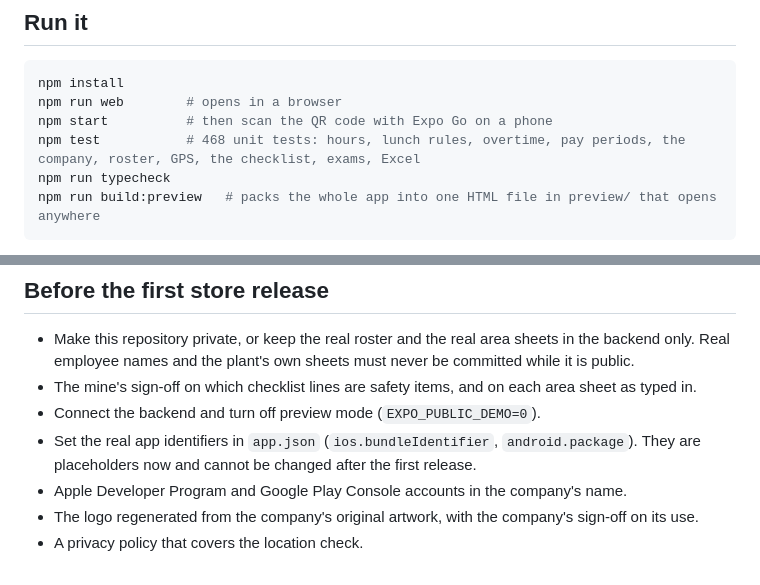
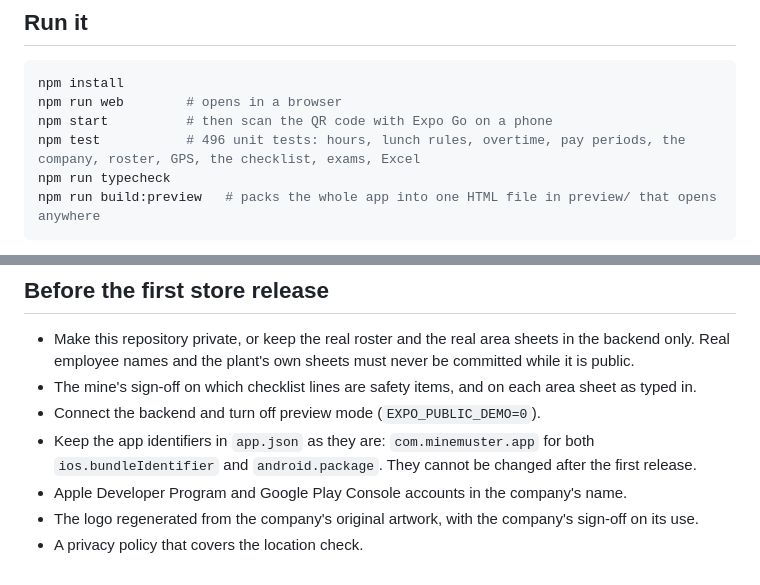
Before and after one commit to bIipn/US-Mine-Payroll-App, a Markdown page: README.md, 2 parts joined by grey strips. GitHub-like rendering.

````diff
--- a/README.md
+++ b/README.md
@@ -76,7 +76,7 @@ Going live for the whole crew needs the cloud backend first, so a supervisor's p
 npm install
 npm run web        # opens in a browser
 npm start          # then scan the QR code with Expo Go on a phone
-npm test           # 468 unit tests: hours, lunch rules, overtime, pay periods, the company, roster, GPS, the checklist, exams, Excel
+npm test           # 496 unit tests: hours, lunch rules, overtime, pay periods, the company, roster, GPS, the checklist, exams, Excel
 npm run typecheck
 npm run build:preview   # packs the whole app into one HTML file in preview/ that opens anywhere
 ```
@@ -300,7 +300,7 @@ Built with Expo (React Native) and TypeScript.
 - Make this repository private, or keep the real roster and the real area sheets in the backend only. Real employee names and the plant's own sheets must never be committed while it is public.
 - The mine's sign-off on which checklist lines are safety items, and on each area sheet as typed in.
 - Connect the backend and turn off preview mode (`EXPO_PUBLIC_DEMO=0`).
-- Set the real app identifiers in `app.json` (`ios.bundleIdentifier`, `android.package`). They are placeholders now and cannot be changed after the first release.
+- Keep the app identifiers in `app.json` as they are: `com.minemuster.app` for both `ios.bundleIdentifier` and `android.package`. They cannot be changed after the first release.
 - Apple Developer Program and Google Play Console accounts in the company's name.
 - The logo regenerated from the company's original artwork, with the company's sign-off on its use.
 - A privacy policy that covers the location check.
````
Also changed, not shown: other parts of README.md (+5 -5 lines), assets/android-icon-foreground.png, assets/android-icon-monochrome.png, assets/favicon.png, assets/splash-icon-android.png (added), site/favicon.png, 9 other files.
